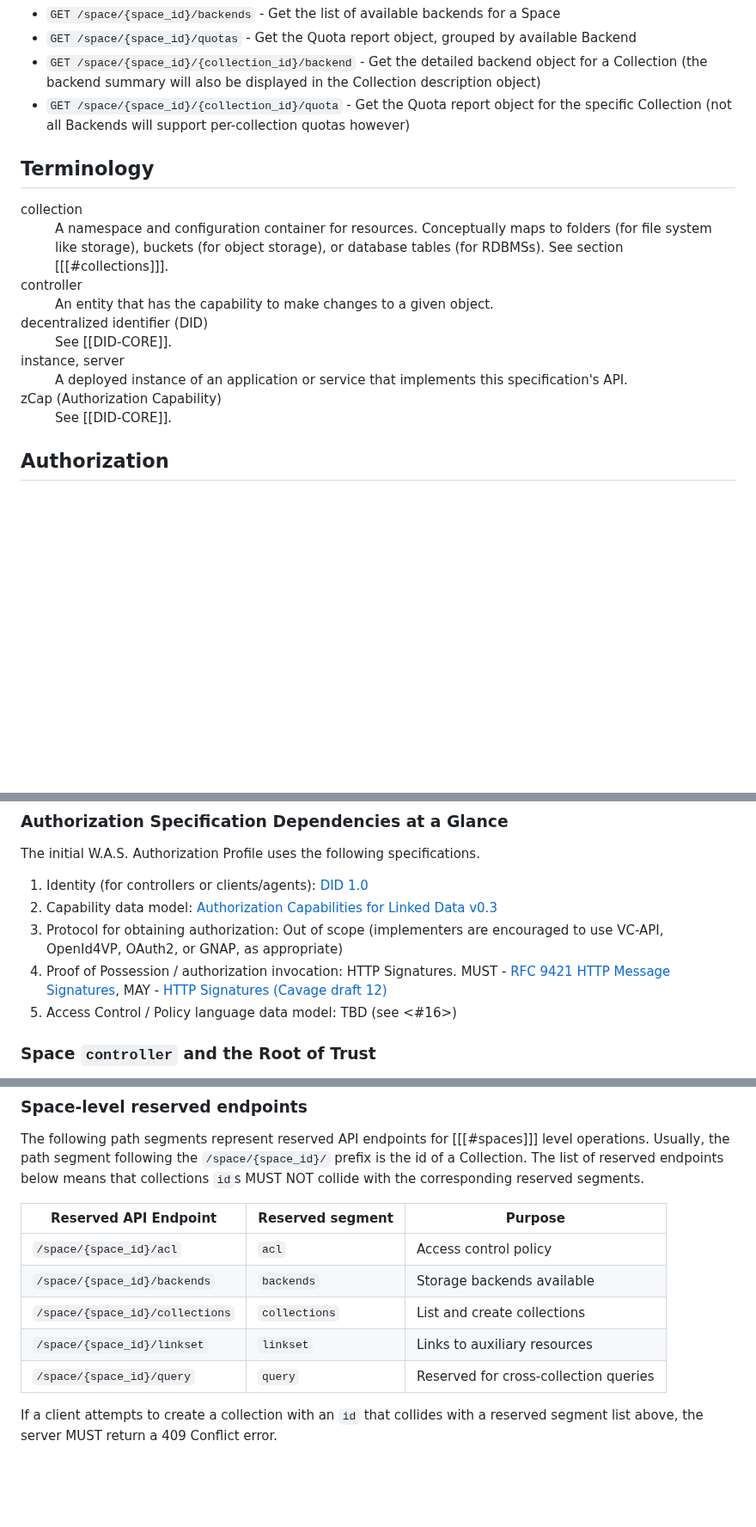
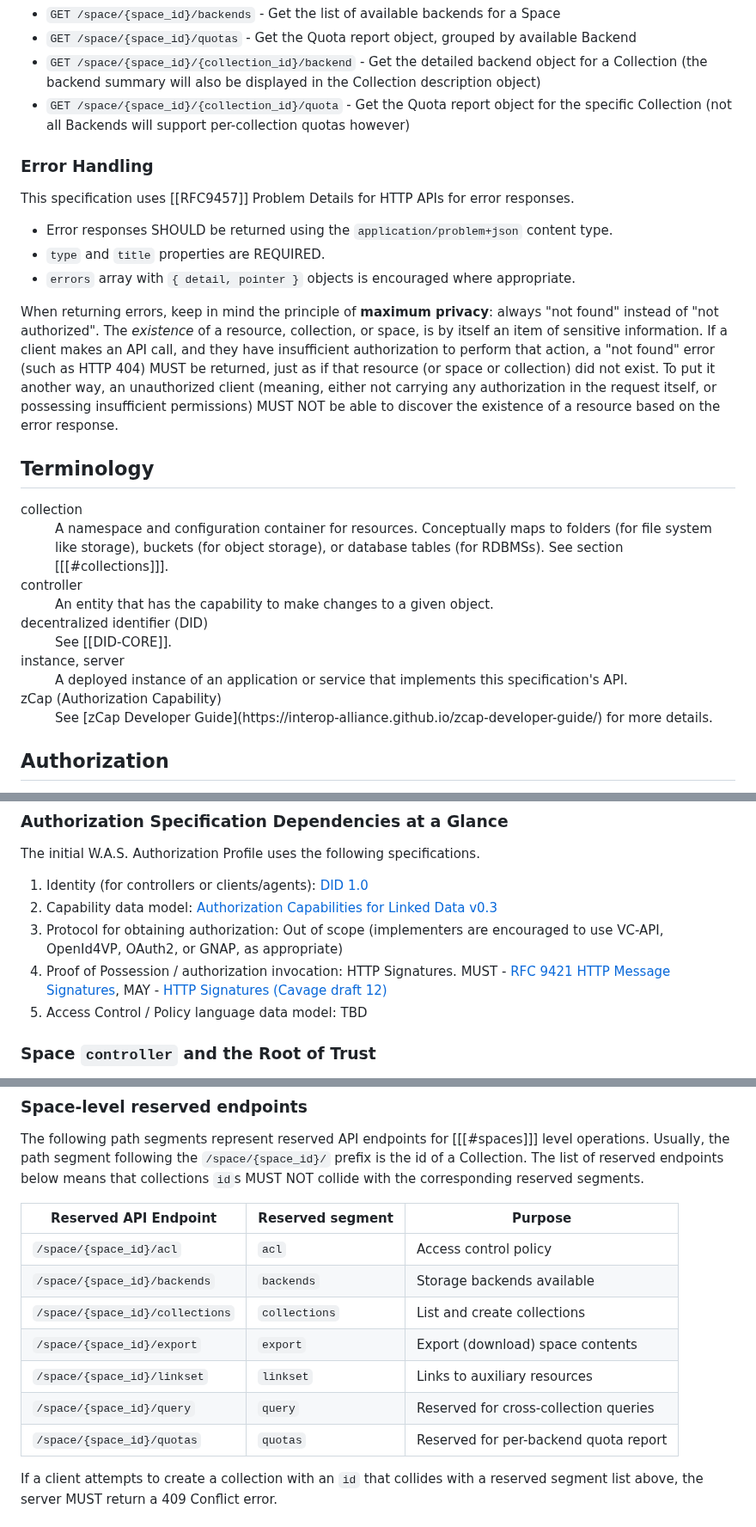
Before and after one commit to digitalcredentials/wallet-attached-storage-spec, a Markdown page: spec.md, 3 parts joined by grey strips. Shown at 86% size. Drawn GitHub-style; blank space fills up the shorter version.

Commit message:
Add Error Handling section.
Signed-off-by: Dmitri Zagidulin <dzagidulin@gmail.com>

```diff
--- a/spec.md
+++ b/spec.md
@@ -171,6 +171,25 @@ Required if Space endpoints or Collection endpoints are supported.
 * `GET /space/{space_id}/{collection_id}/quota` - Get the Quota report object for
   the specific Collection (not all Backends will support per-collection quotas however)
 
+### Error Handling
+
+This specification uses [[RFC9457]] Problem Details for HTTP APIs for error responses.
+
+* Error responses SHOULD be returned using the `application/problem+json` content type.
+* `type` and `title` properties are REQUIRED.
+* `errors` array with `{ detail, pointer }` objects is encouraged where appropriate.
+
+When returning errors, keep in mind the principle of **maximum privacy**:
+always "not found" instead of "not authorized". The _existence_ of a resource,
+collection, or space, is by itself an item of sensitive information.
+If a client makes an API call, and they have insufficient authorization to
+perform that action, a "not found" error (such as HTTP 404) MUST be returned,
+just as if that resource (or space or collection) did not exist.
+To put it another way, an unauthorized client (meaning, either not carrying
+any authorization in the request itself, or possessing insufficient permissions)
+MUST NOT be able to discover the existence of a resource based on the error
+response.
+
 ## Terminology
 
 <dl class="termlist definitions" data-sort="ascending">
@@ -190,7 +209,8 @@ Required if Space endpoints or Collection endpoints are supported.
     specification's API.</dd>
 
   <dt><dfn data-lt="zcap|zCaps|capability|authorization capability">zCap (Authorization Capability)</dfn></dt>
-  <dd>See [[DID-CORE]].</dd>
+  <dd>See [zCap Developer Guide](https://interop-alliance.github.io/zcap-developer-guide/) for more
+    details.</dd>
 </dl>
 
 ## Authorization
@@ -1486,7 +1506,7 @@ The initial W.A.S. Authorization Profile uses the following specifications.
 4. Proof of Possession / authorization invocation: HTTP Signatures.
    MUST - [RFC 9421 HTTP Message Signatures](https://www.rfc-editor.org/rfc/rfc9421.html),
    MAY - [HTTP Signatures (Cavage draft 12)](https://datatracker.ietf.org/doc/html/draft-cavage-http-signatures)
-5. Access Control / Policy language data model: TBD (see <#16>)
+5. Access Control / Policy language data model: TBD
 
 ### Space `controller` and the Root of Trust
 
@@ -1701,13 +1721,15 @@ level operations. Usually, the path segment following the `/space/{space_id}/` p
 is the id of a Collection. The list of reserved endpoints below means that
 collections `id`s MUST NOT collide with the corresponding reserved segments.
 
-| Reserved API Endpoint           | Reserved segment   | Purpose                               |
-|---------------------------------|--------------------|---------------------------------------|
-| `/space/{space_id}/acl`         | `acl`              | Access control policy                 |
-| `/space/{space_id}/backends`    | `backends`         | Storage backends available            |
-| `/space/{space_id}/collections` | `collections`      | List and create collections           |
-| `/space/{space_id}/linkset`     | `linkset`          | Links to auxiliary resources          |
-| `/space/{space_id}/query`       | `query`            | Reserved for cross-collection queries |
+| Reserved API Endpoint           | Reserved segment | Purpose                                |
+|---------------------------------|------------------|----------------------------------------|
+| `/space/{space_id}/acl`         | `acl`            | Access control policy                  |
+| `/space/{space_id}/backends`    | `backends`       | Storage backends available             |
+| `/space/{space_id}/collections` | `collections`    | List and create collections            |
+| `/space/{space_id}/export`      | `export`         | Export (download) space contents       |
+| `/space/{space_id}/linkset`     | `linkset`        | Links to auxiliary resources           |
+| `/space/{space_id}/query`       | `query`          | Reserved for cross-collection queries  |
+| `/space/{space_id}/quotas`      | `quotas`         | Reserved for per-backend quota report  |
 
 If a client attempts to create a collection with an `id` that collides with a
 reserved segment list above, the server MUST return a 409 Conflict error.
```
Also changed, not shown: other parts of spec.md (+3 -1 lines).
